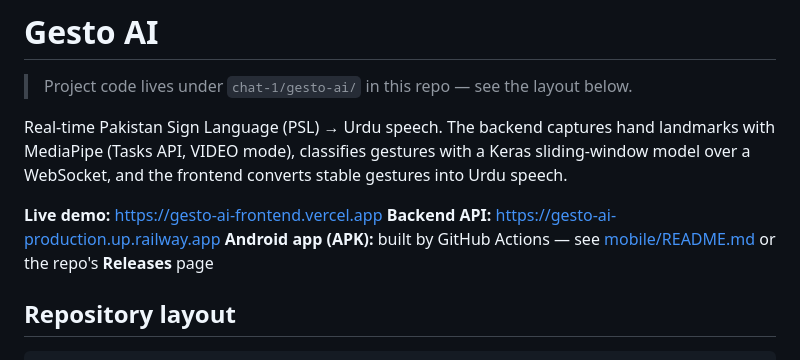
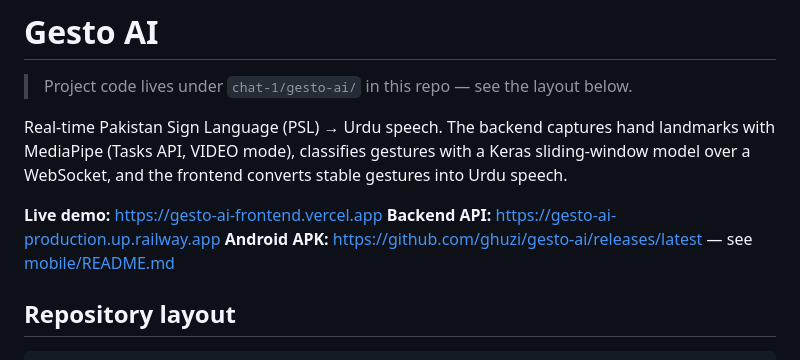
Before and after one commit to ghuzi/gesto-ai, a Markdown page: README.md, the part around the change. GitHub-like rendering.

```diff
--- a/README.md
+++ b/README.md
@@ -6,7 +6,7 @@ Real-time Pakistan Sign Language (PSL) → Urdu speech. The backend captures han
 
 **Live demo:** https://gesto-ai-frontend.vercel.app
 **Backend API:** https://gesto-ai-production.up.railway.app
-**Android app (APK):** built by GitHub Actions — see [mobile/README.md](chat-1/gesto-ai/mobile/README.md) or the repo's **Releases** page
+**Android APK:** https://github.com/ghuzi/gesto-ai/releases/latest — see [mobile/README.md](chat-1/gesto-ai/mobile/README.md)
 
 ## Repository layout
 
```
Also changed, not shown: mobile/README.md (+21 -0 lines).
